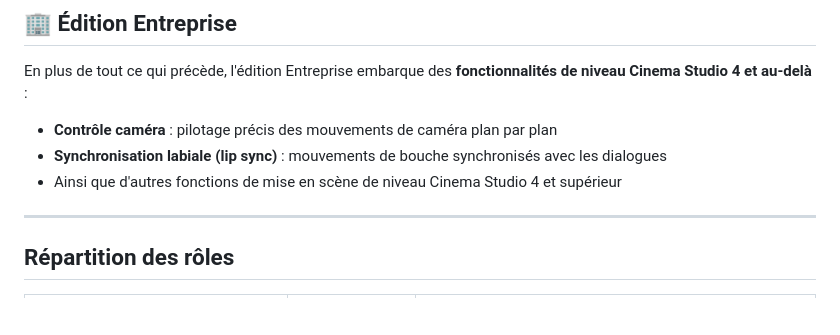
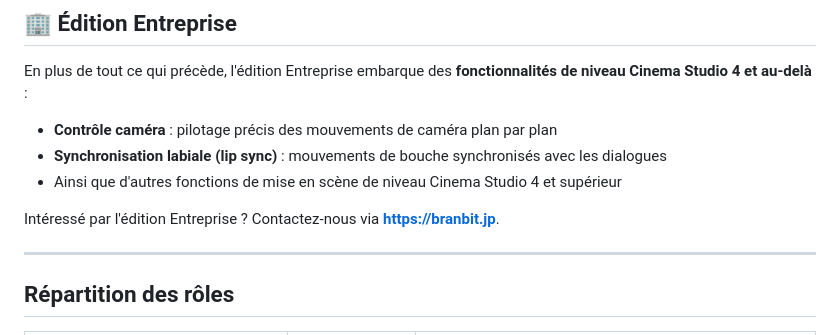
Before and after one commit to CatwalkTK/HigsGenStudio, a Markdown page: README.fr.md, the part around the change. Rendered like a GitHub page; blank space fills up the shorter version.

```diff
--- a/README.fr.md
+++ b/README.fr.md
@@ -40,6 +40,8 @@ En plus de tout ce qui précède, l'édition Entreprise embarque des **fonctionn
 - **Contrôle caméra** : pilotage précis des mouvements de caméra plan par plan
 - **Synchronisation labiale (lip sync)** : mouvements de bouche synchronisés avec les dialogues
 - Ainsi que d'autres fonctions de mise en scène de niveau Cinema Studio 4 et supérieur
+
+Intéressé par l'édition Entreprise ? Contactez-nous via **[https://branbit.jp](https://branbit.jp)**.
 
 ---
 
```
Also changed, not shown: README.en.md (+2 -0 lines), README.md (+2 -0 lines).
